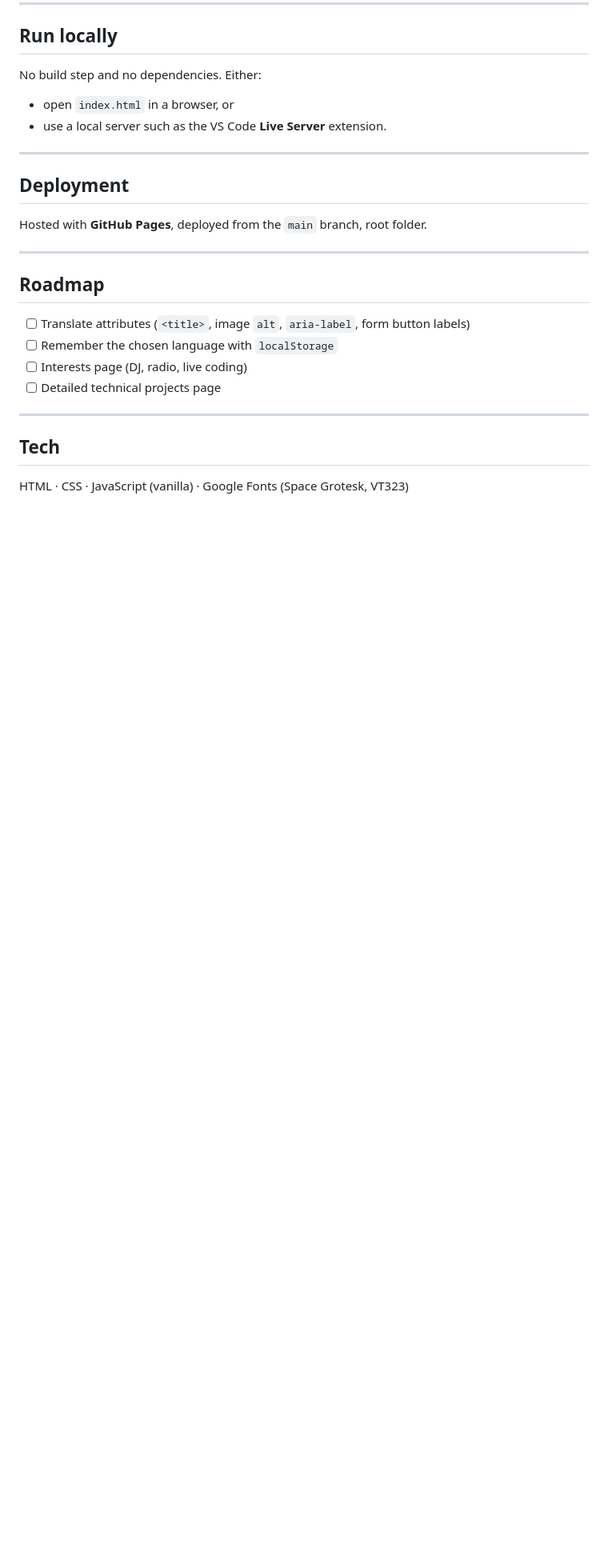
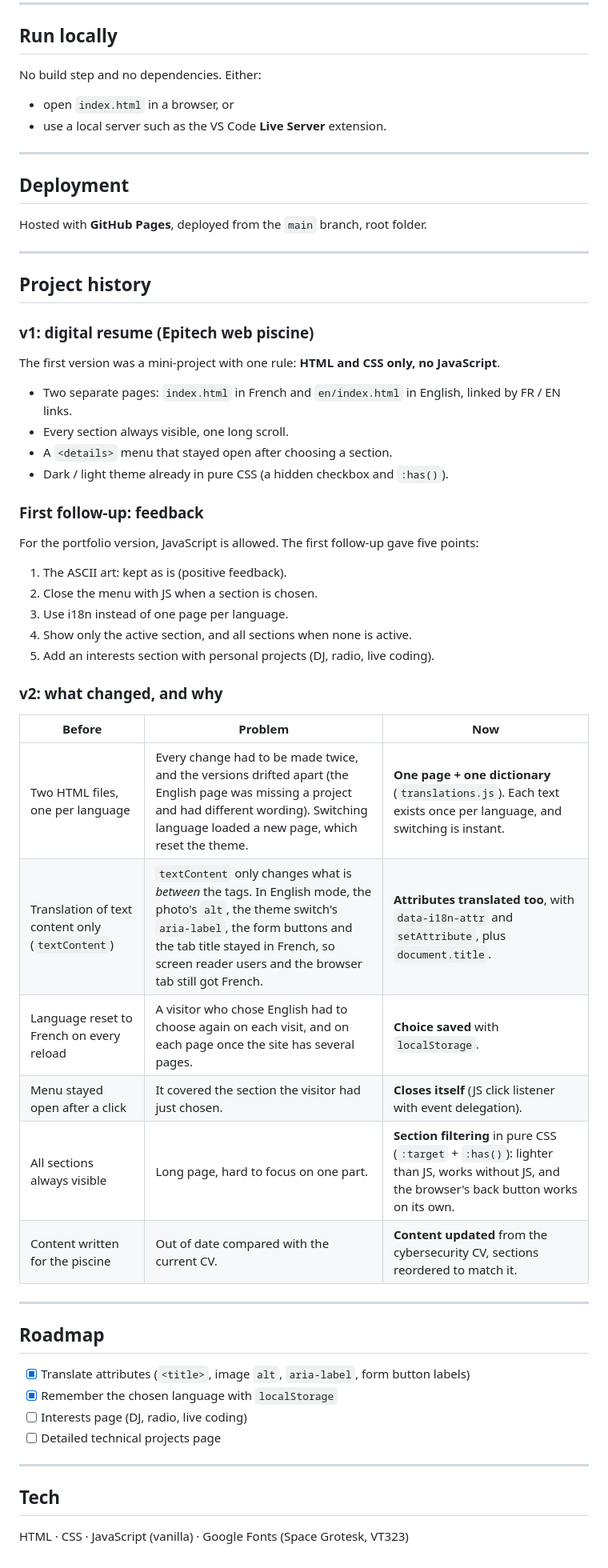
Before and after one commit to CARR-etu/my-portfolio, a Markdown page: README.md, the part around one of its changes. Shown at 80% size. GitHub-like rendering; blank space fills up the shorter version.

Commit message:
README: add project history and reasons for changes

```diff
--- a/README.md
+++ b/README.md
@@ -72,10 +78,44 @@ Hosted with **GitHub Pages**, deployed from the `main` branch, root folder.
 
 ---
 
+## Project history
+
+### v1: digital resume (Epitech web piscine)
+
+The first version was a mini-project with one rule: **HTML and CSS only, no JavaScript**.
+
+- Two separate pages: `index.html` in French and `en/index.html` in English, linked by FR / EN links.
+- Every section always visible, one long scroll.
+- A `<details>` menu that stayed open after choosing a section.
+- Dark / light theme already in pure CSS (a hidden checkbox and `:has()`).
+
+### First follow-up: feedback
+
+For the portfolio version, JavaScript is allowed. The first follow-up gave five points:
+
+1. The ASCII art: kept as is (positive feedback).
+2. Close the menu with JS when a section is chosen.
+3. Use i18n instead of one page per language.
+4. Show only the active section, and all sections when none is active.
+5. Add an interests section with personal projects (DJ, radio, live coding).
+
+### v2: what changed, and why
+
+| Before | Problem | Now |
+|---|---|---|
+| Two HTML files, one per language | Every change had to be made twice, and the versions drifted apart (the English page was missing a project and had different wording). Switching language loaded a new page, which reset the theme. | **One page + one dictionary** (`translations.js`). Each text exists once per language, and switching is instant. |
+| Translation of text content only (`textContent`) | `textContent` only changes what is *between* the tags. In English mode, the photo's `alt`, the theme switch's `aria-label`, the form buttons and the tab title stayed in French, so screen reader users and the browser tab still got French. | **Attributes translated too**, with `data-i18n-attr` and `setAttribute`, plus `document.title`. |
+| Language reset to French on every reload | A visitor who chose English had to choose again on each visit, and on each page once the site has several pages. | **Choice saved** with `localStorage`. |
+| Menu stayed open after a click | It covered the section the visitor had just chosen. | **Closes itself** (JS click listener with event delegation). |
+| All sections always visible | Long page, hard to focus on one part. | **Section filtering** in pure CSS (`:target` + `:has()`): lighter than JS, works without JS, and the browser's back button works on its own. |
+| Content written for the piscine | Out of date compared with the current CV. | **Content updated** from the cybersecurity CV, sections reordered to match it. |
+
+---
+
 ## Roadmap
 
-- [ ] Translate attributes (`<title>`, image `alt`, `aria-label`, form button labels)
-- [ ] Remember the chosen language with `localStorage`
+- [x] Translate attributes (`<title>`, image `alt`, `aria-label`, form button labels)
+- [x] Remember the chosen language with `localStorage`
 - [ ] Interests page (DJ, radio, live coding)
 - [ ] Detailed technical projects page
 
```
Also changed, not shown: other parts of README.md (+7 -1 lines).
